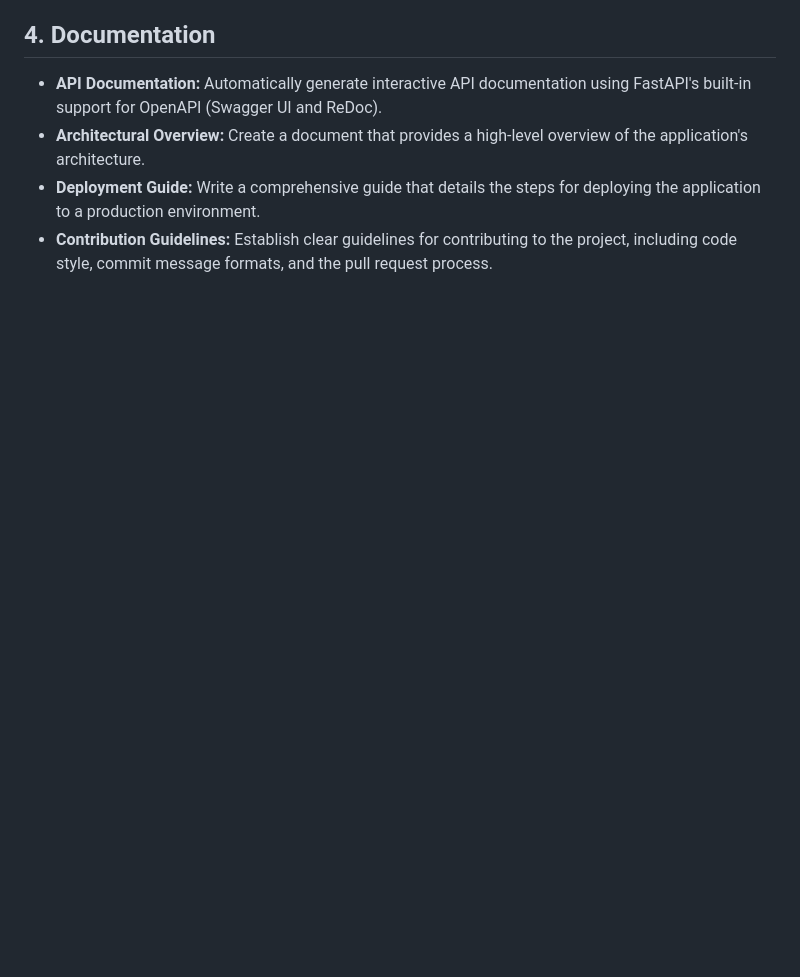
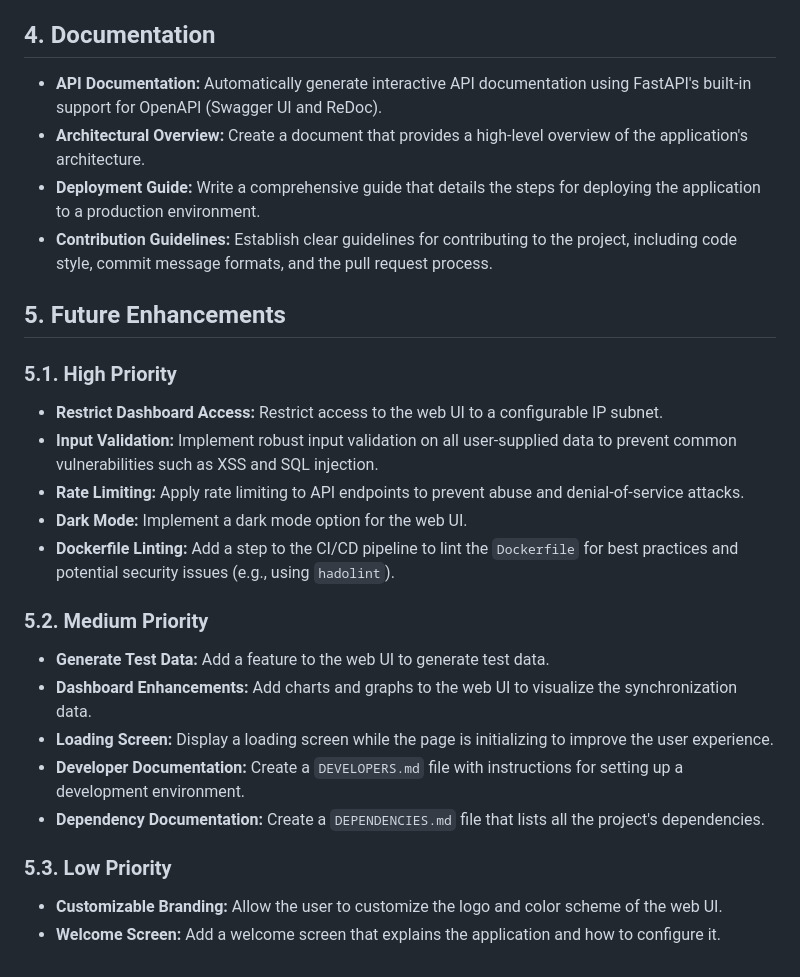
Before and after one commit to brewmarsh/meraki-to-pihole, a Markdown page: REQUIREMENTS.md, the part around the change. Rendered like a GitHub page; blank space fills up the shorter version.

Commit message:
Update REQUIREMENTS.md with new features

```diff
--- a/REQUIREMENTS.md
+++ b/REQUIREMENTS.md
@@ -98,3 +98,26 @@
 *   **Architectural Overview:** Create a document that provides a high-level overview of the application's architecture.
 *   **Deployment Guide:** Write a comprehensive guide that details the steps for deploying the application to a production environment.
 *   **Contribution Guidelines:** Establish clear guidelines for contributing to the project, including code style, commit message formats, and the pull request process.
+
+## 5. Future Enhancements
+
+### 5.1. High Priority
+
+*   **Restrict Dashboard Access:** Restrict access to the web UI to a configurable IP subnet.
+*   **Input Validation:** Implement robust input validation on all user-supplied data to prevent common vulnerabilities such as XSS and SQL injection.
+*   **Rate Limiting:** Apply rate limiting to API endpoints to prevent abuse and denial-of-service attacks.
+*   **Dark Mode:** Implement a dark mode option for the web UI.
+*   **Dockerfile Linting:** Add a step to the CI/CD pipeline to lint the `Dockerfile` for best practices and potential security issues (e.g., using `hadolint`).
+
+### 5.2. Medium Priority
+
+*   **Generate Test Data:** Add a feature to the web UI to generate test data.
+*   **Dashboard Enhancements:** Add charts and graphs to the web UI to visualize the synchronization data.
+*   **Loading Screen:** Display a loading screen while the page is initializing to improve the user experience.
+*   **Developer Documentation:** Create a `DEVELOPERS.md` file with instructions for setting up a development environment.
+*   **Dependency Documentation:** Create a `DEPENDENCIES.md` file that lists all the project's dependencies.
+
+### 5.3. Low Priority
+
+*   **Customizable Branding:** Allow the user to customize the logo and color scheme of the web UI.
+*   **Welcome Screen:** Add a welcome screen that explains the application and how to configure it.
```
